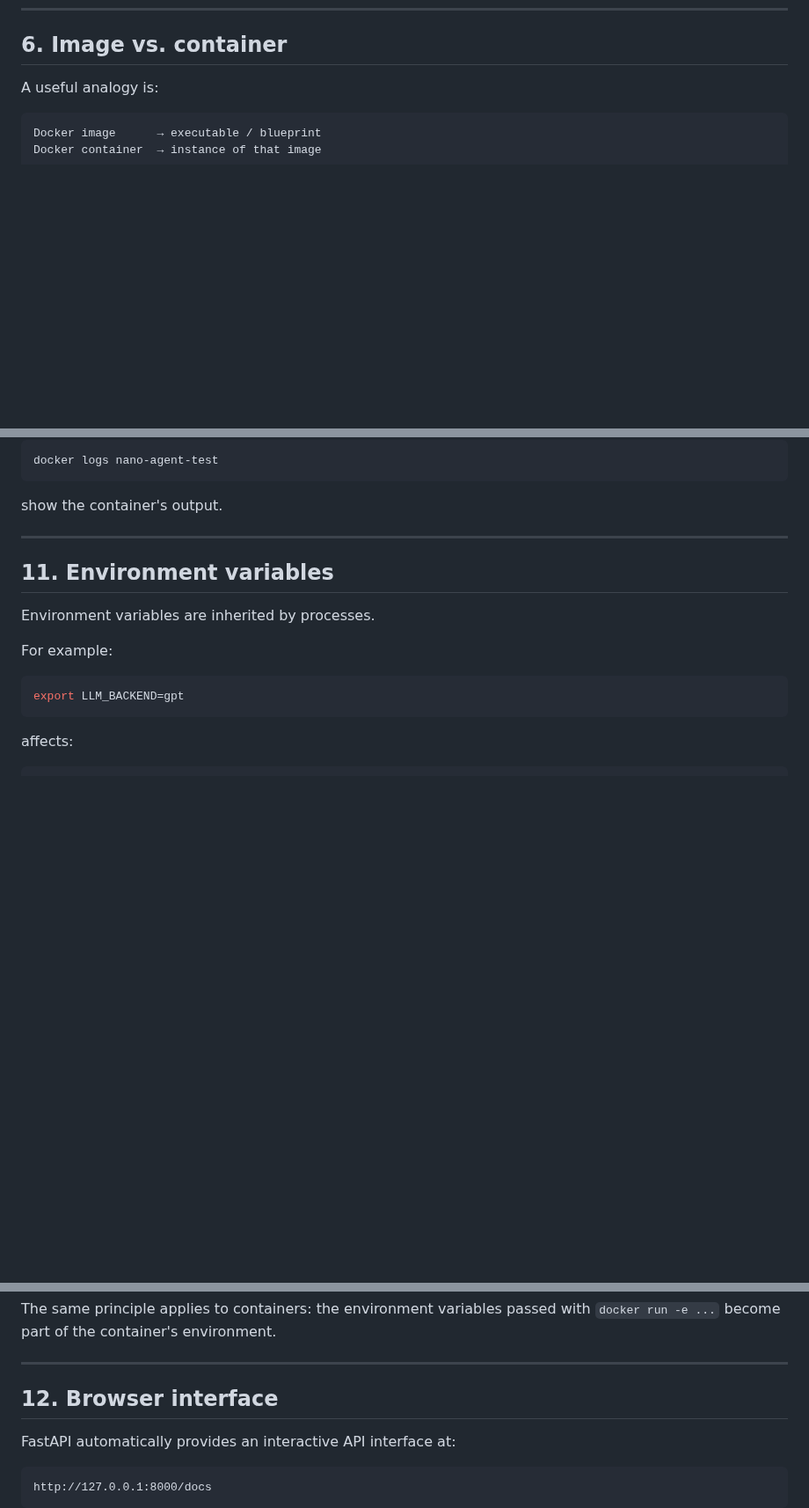
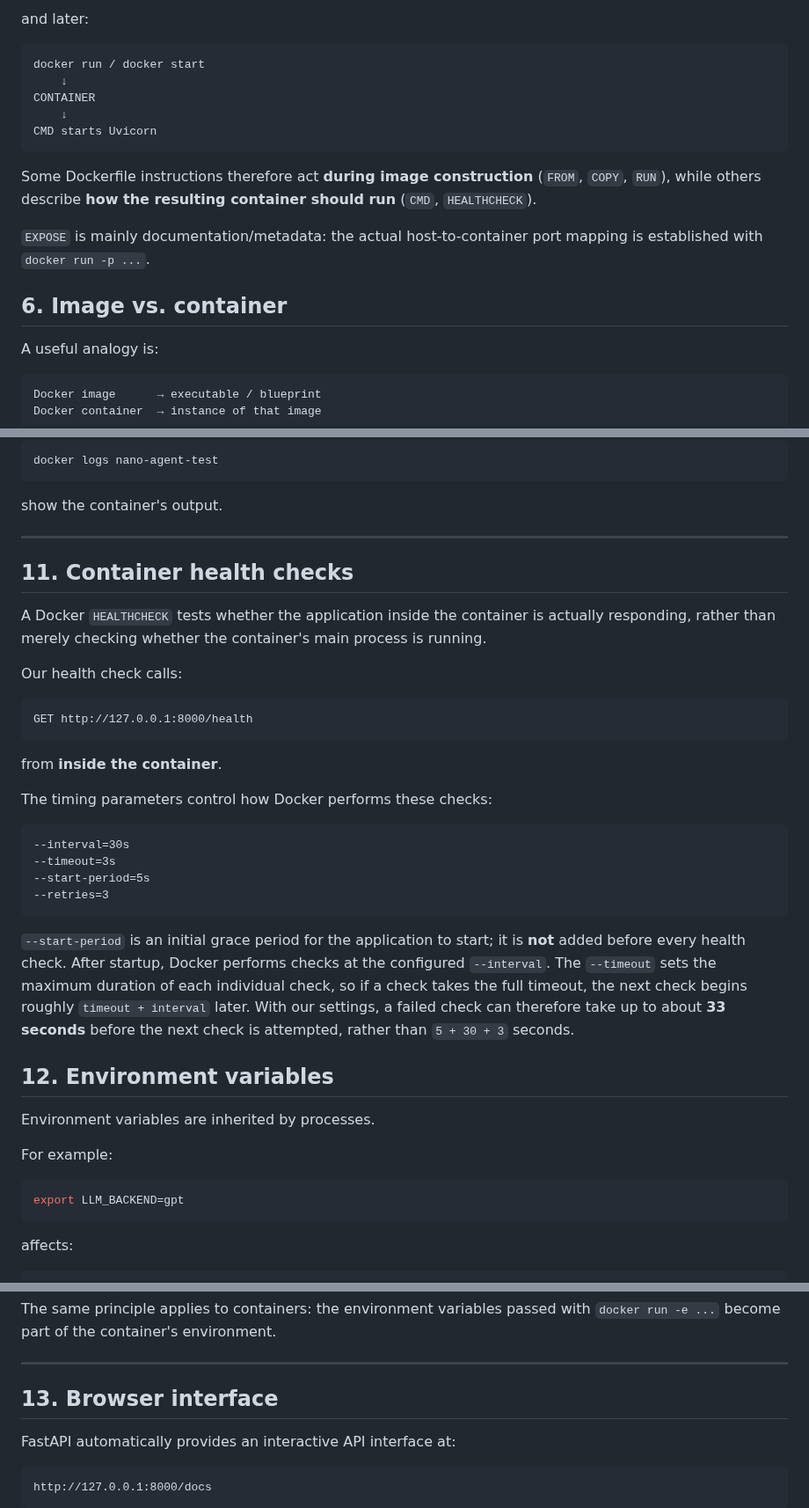
Before and after one commit to ttepperg/nano-agent, a Markdown page: NOTES.md, 3 parts joined by grey strips. Shown at 88% size. GitHub-like rendering; blank space fills up the shorter version.

Commit message:
Improved content of Dockerfile section and added health checks documentation

````diff
--- a/NOTES.md
+++ b/NOTES.md
@@ -222,3 +312,17 @@ This creates an **image** containing the application and its runtime environment
+and later:
+
+```text
+docker run / docker start
+    ↓
+CONTAINER
+    ↓
+CMD starts Uvicorn
+```
+
+Some Dockerfile instructions therefore act **during image construction** (`FROM`, `COPY`, `RUN`), while others describe **how the resulting container should run** (`CMD`, `HEALTHCHECK`).
+
+`EXPOSE` is mainly documentation/metadata: the actual host-to-container port mapping is established with `docker run -p ...`.
+
 
 ## 6. Image vs. container
 
@@ -471,7 +575,30 @@ show the container's output.
 
 ---
 
-## 11. Environment variables
+## 11. Container health checks
+
+A Docker `HEALTHCHECK` tests whether the application inside the container is actually responding, rather than merely checking whether the container's main process is running.
+
+Our health check calls:
+
+```text
+GET http://127.0.0.1:8000/health
+```
+
+from **inside the container**.
+
+The timing parameters control how Docker performs these checks:
+
+```text
+--interval=30s
+--timeout=3s
+--start-period=5s
+--retries=3
+```
+
+`--start-period` is an initial grace period for the application to start; it is **not** added before every health check. After startup, Docker performs checks at the configured `--interval`. The `--timeout` sets the maximum duration of each individual check, so if a check takes the full timeout, the next check begins roughly `timeout + interval` later. With our settings, a failed check can therefore take up to about **33 seconds** before the next check is attempted, rather than `5 + 30 + 3` seconds.
+
+## 12. Environment variables
 
 Environment variables are inherited by processes.
 
@@ -522,7 +649,7 @@ The same principle applies to containers: the environment variables passed with
 
 ---
 
-## 12. Browser interface
+## 13. Browser interface
 
 FastAPI automatically provides an interactive API interface at:
 
````
Also changed, not shown: other parts of NOTES.md (+91 -1 lines).
